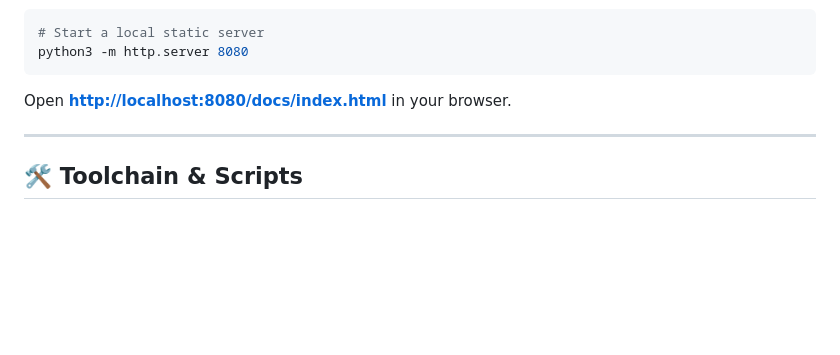
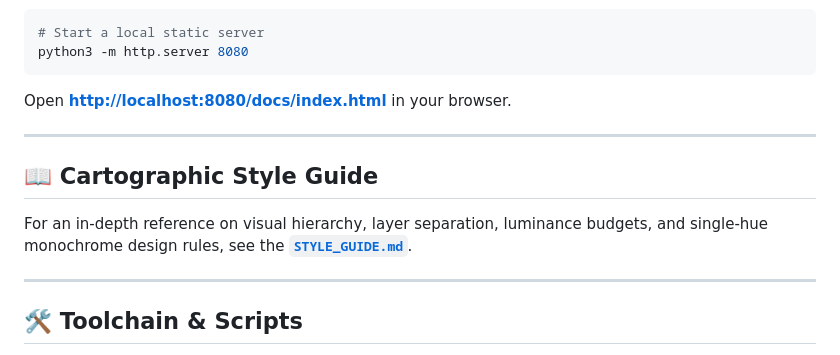
Before and after one commit to markmclaren/map-styles, a Markdown page: README.md, the part around the change. GitHub-like rendering; blank space fills up the shorter version.

Commit message:
Add Cartographic Contrast Style Guide (STYLE_GUIDE.md)

```diff
--- a/README.md
+++ b/README.md
@@ -109,6 +109,12 @@ Open **[http://localhost:8080/docs/index.html](http://localhost:8080/docs/index.
 
 ---
 
+## 📖 Cartographic Style Guide
+
+For an in-depth reference on visual hierarchy, layer separation, luminance budgets, and single-hue monochrome design rules, see the **[`STYLE_GUIDE.md`](STYLE_GUIDE.md)**.
+
+---
+
 ## 🛠️ Toolchain & Scripts
 
 - **[`scripts/compile_styles.py`](scripts/compile_styles.py)**: Compiles the cartographic themes onto the OpenFreeMap vector tile schema and outputs to `dist/`.
```
Also changed, not shown: STYLE_GUIDE.md (added, +152 -0 lines).
